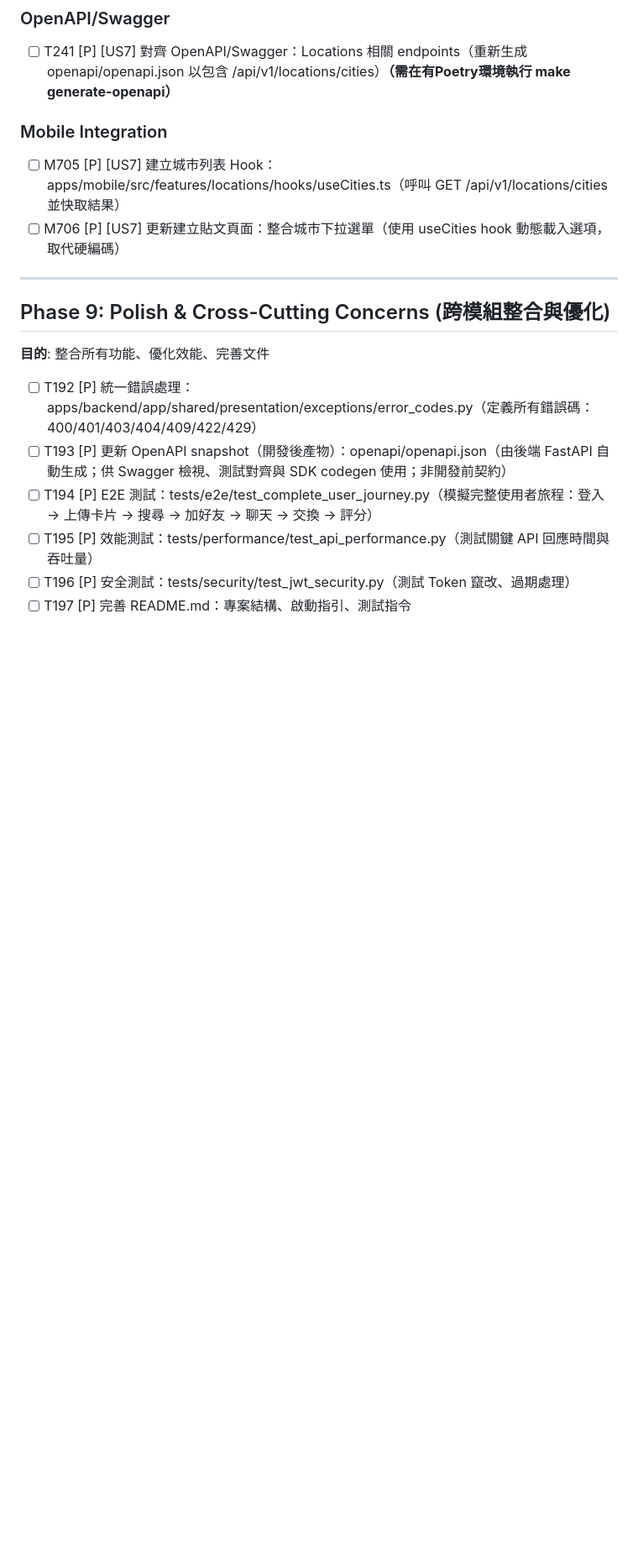
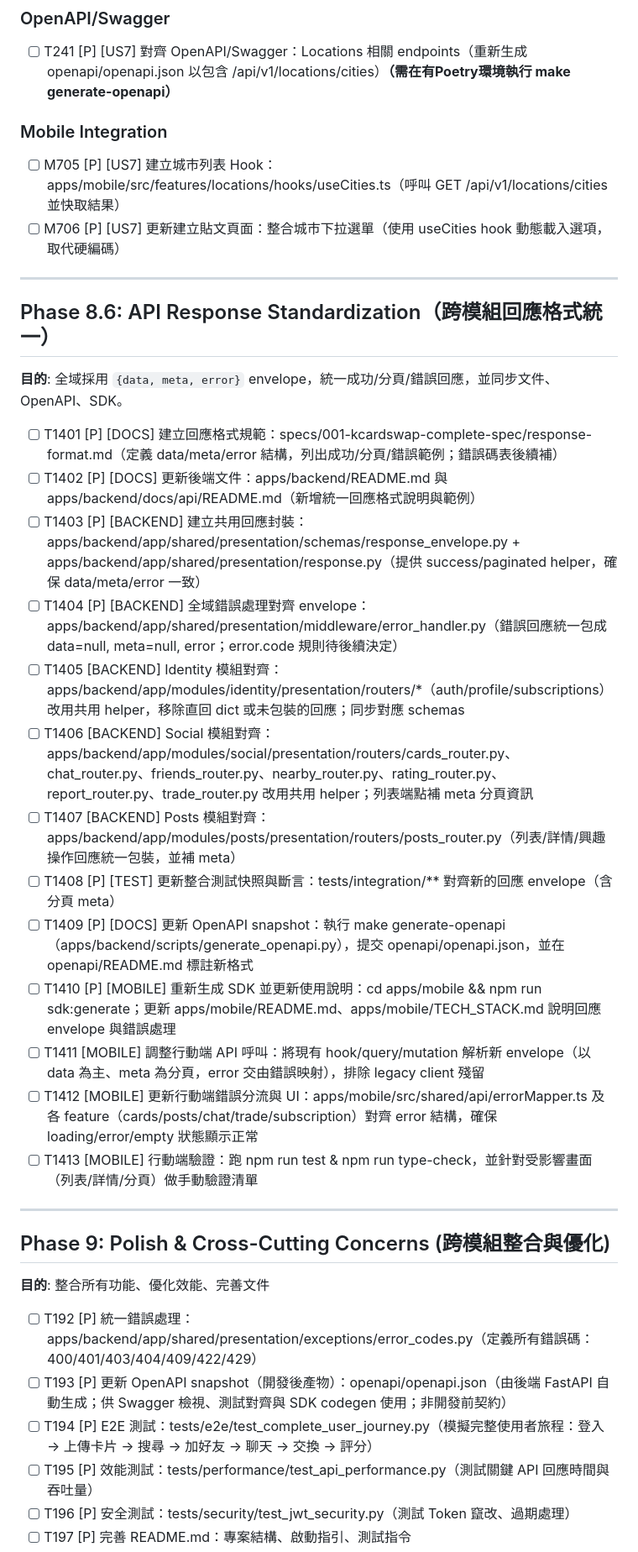
Before and after one commit to clps935419/KCardSwap, a Markdown page: specs/001-kcardswap-complete-spec/tasks.md, the part around the change. Shown at 84% size. Rendered like a GitHub page; blank space fills up the shorter version.

Commit message:
doc: 新增 API 回應格式統一規範，涵蓋文件、後端、SDK 及行動端調整

```diff
--- a/specs/001-kcardswap-complete-spec/tasks.md
+++ b/specs/001-kcardswap-complete-spec/tasks.md
@@ -960,6 +960,26 @@
 
 ---
 
+## Phase 8.6: API Response Standardization（跨模組回應格式統一）
+
+**目的**: 全域採用 `{data, meta, error}` envelope，統一成功/分頁/錯誤回應，並同步文件、OpenAPI、SDK。
+
+- [ ] T1401 [P] [DOCS] 建立回應格式規範：specs/001-kcardswap-complete-spec/response-format.md（定義 data/meta/error 結構，列出成功/分頁/錯誤範例；錯誤碼表後續補）
+- [ ] T1402 [P] [DOCS] 更新後端文件：apps/backend/README.md 與 apps/backend/docs/api/README.md（新增統一回應格式說明與範例）
+- [ ] T1403 [P] [BACKEND] 建立共用回應封裝：apps/backend/app/shared/presentation/schemas/response_envelope.py + apps/backend/app/shared/presentation/response.py（提供 success/paginated helper，確保 data/meta/error 一致）
+- [ ] T1404 [P] [BACKEND] 全域錯誤處理對齊 envelope：apps/backend/app/shared/presentation/middleware/error_handler.py（錯誤回應統一包成 data=null, meta=null, error；error.code 規則待後續決定）
+- [ ] T1405 [BACKEND] Identity 模組對齊：apps/backend/app/modules/identity/presentation/routers/*（auth/profile/subscriptions）改用共用 helper，移除直回 dict 或未包裝的回應；同步對應 schemas
+- [ ] T1406 [BACKEND] Social 模組對齊：apps/backend/app/modules/social/presentation/routers/cards_router.py、chat_router.py、friends_router.py、nearby_router.py、rating_router.py、report_router.py、trade_router.py 改用共用 helper；列表端點補 meta 分頁資訊
+- [ ] T1407 [BACKEND] Posts 模組對齊：apps/backend/app/modules/posts/presentation/routers/posts_router.py（列表/詳情/興趣操作回應統一包裝，並補 meta）
+- [ ] T1408 [P] [TEST] 更新整合測試快照與斷言：tests/integration/** 對齊新的回應 envelope（含分頁 meta）
+- [ ] T1409 [P] [DOCS] 更新 OpenAPI snapshot：執行 make generate-openapi（apps/backend/scripts/generate_openapi.py），提交 openapi/openapi.json，並在 openapi/README.md 標註新格式
+- [ ] T1410 [P] [MOBILE] 重新生成 SDK 並更新使用說明：cd apps/mobile && npm run sdk:generate；更新 apps/mobile/README.md、apps/mobile/TECH_STACK.md 說明回應 envelope 與錯誤處理
+- [ ] T1411 [MOBILE] 調整行動端 API 呼叫：將現有 hook/query/mutation 解析新 envelope（以 data 為主、meta 為分頁，error 交由錯誤映射），排除 legacy client 殘留
+- [ ] T1412 [MOBILE] 更新行動端錯誤分流與 UI：apps/mobile/src/shared/api/errorMapper.ts 及各 feature（cards/posts/chat/trade/subscription）對齊 error 結構，確保 loading/error/empty 狀態顯示正常
+- [ ] T1413 [MOBILE] 行動端驗證：跑 npm run test & npm run type-check，並針對受影響畫面（列表/詳情/分頁）做手動驗證清單
+
+---
+
 ## Phase 9: Polish & Cross-Cutting Concerns (跨模組整合與優化)
 
 **目的**: 整合所有功能、優化效能、完善文件
```
